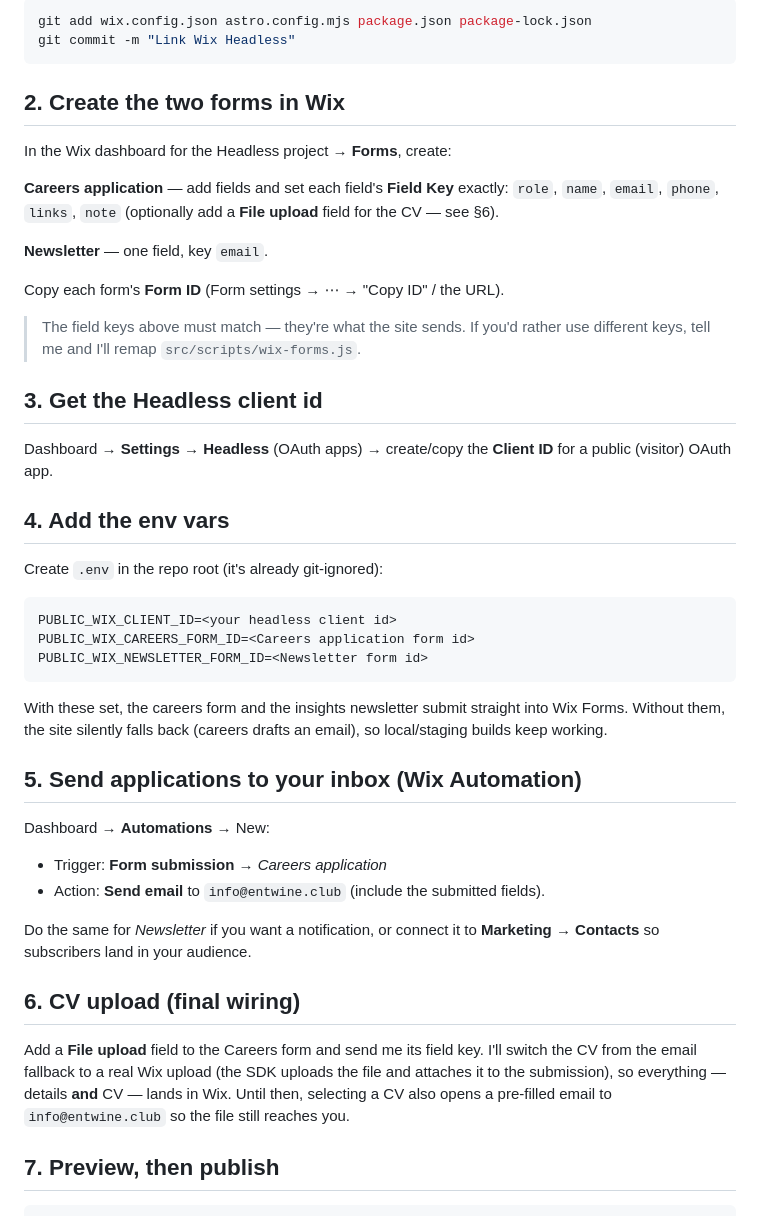
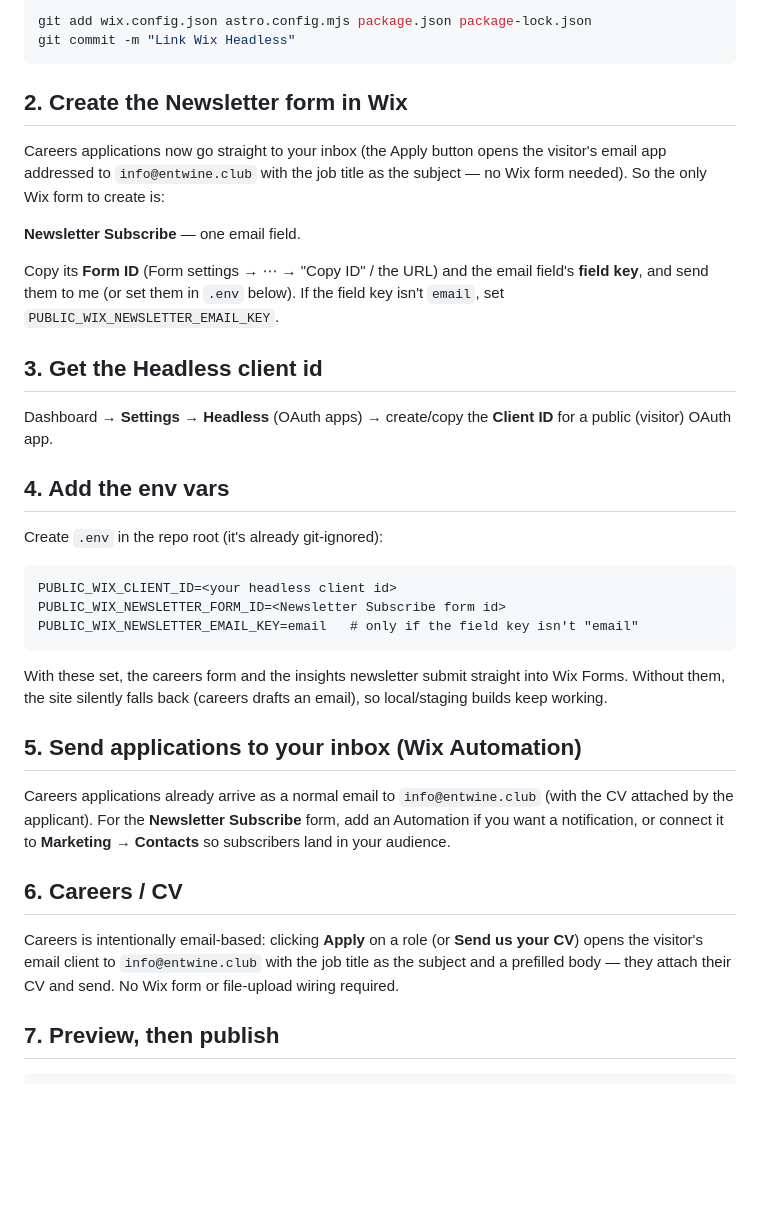
Before and after one commit to ipassas/entwine, a Markdown page: WIX-HEADLESS.md, the part around the change. Drawn GitHub-style; blank space fills up the shorter version.

Commit message:
Docs: careers is email-based; only the Newsletter form uses Wix

````diff
--- a/WIX-HEADLESS.md
+++ b/WIX-HEADLESS.md
@@ -34,20 +34,17 @@ git add wix.config.json astro.config.mjs package.json package-lock.json
 git commit -m "Link Wix Headless"
 ```
 
-## 2. Create the two forms in Wix
+## 2. Create the Newsletter form in Wix
 
-In the Wix dashboard for the Headless project → **Forms**, create:
+Careers applications now go straight to your inbox (the Apply button opens the
+visitor's email app addressed to `info@entwine.club` with the job title as the
+subject — no Wix form needed). So the only Wix form to create is:
 
-**Careers application** — add fields and set each field's **Field Key** exactly:
-`role`, `name`, `email`, `phone`, `links`, `note`
-(optionally add a **File upload** field for the CV — see §6).
+**Newsletter Subscribe** — one email field.
 
-**Newsletter** — one field, key `email`.
-
-Copy each form's **Form ID** (Form settings → ⋯ → "Copy ID" / the URL).
-
-> The field keys above must match — they're what the site sends. If you'd
-> rather use different keys, tell me and I'll remap `src/scripts/wix-forms.js`.
+Copy its **Form ID** (Form settings → ⋯ → "Copy ID" / the URL) and the email
+field's **field key**, and send them to me (or set them in `.env` below). If
+the field key isn't `email`, set `PUBLIC_WIX_NEWSLETTER_EMAIL_KEY`.
 
 ## 3. Get the Headless client id
 
@@ -60,8 +57,8 @@ Create `.env` in the repo root (it's already git-ignored):
 
 ```
 PUBLIC_WIX_CLIENT_ID=<your headless client id>
-PUBLIC_WIX_CAREERS_FORM_ID=<Careers application form id>
-PUBLIC_WIX_NEWSLETTER_FORM_ID=<Newsletter form id>
+PUBLIC_WIX_NEWSLETTER_FORM_ID=<Newsletter Subscribe form id>
+PUBLIC_WIX_NEWSLETTER_EMAIL_KEY=email   # only if the field key isn't "email"
 ```
 
 With these set, the careers form and the insights newsletter submit straight
@@ -70,20 +67,17 @@ email), so local/staging builds keep working.
 
 ## 5. Send applications to your inbox (Wix Automation)
 
-Dashboard → **Automations** → New:
-- Trigger: **Form submission** → *Careers application*
-- Action: **Send email** to `info@entwine.club` (include the submitted fields).
-
-Do the same for *Newsletter* if you want a notification, or connect it to
+Careers applications already arrive as a normal email to `info@entwine.club`
+(with the CV attached by the applicant). For the **Newsletter Subscribe** form,
+add an Automation if you want a notification, or connect it to
 **Marketing → Contacts** so subscribers land in your audience.
 
-## 6. CV upload (final wiring)
+## 6. Careers / CV
 
-Add a **File upload** field to the Careers form and send me its field key. I'll
-switch the CV from the email fallback to a real Wix upload (the SDK uploads the
-file and attaches it to the submission), so everything — details **and** CV —
-lands in Wix. Until then, selecting a CV also opens a pre-filled email to
-`info@entwine.club` so the file still reaches you.
+Careers is intentionally email-based: clicking **Apply** on a role (or **Send
+us your CV**) opens the visitor's email client to `info@entwine.club` with the
+job title as the subject and a prefilled body — they attach their CV and send.
+No Wix form or file-upload wiring required.
 
 ## 7. Preview, then publish
 
````
